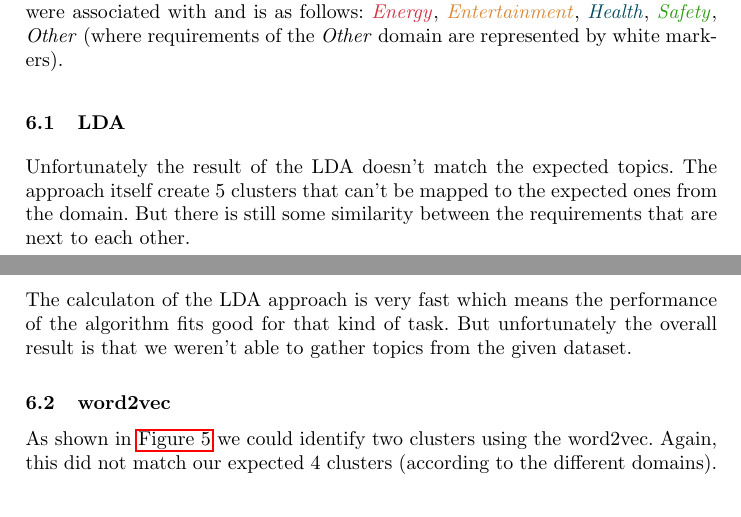
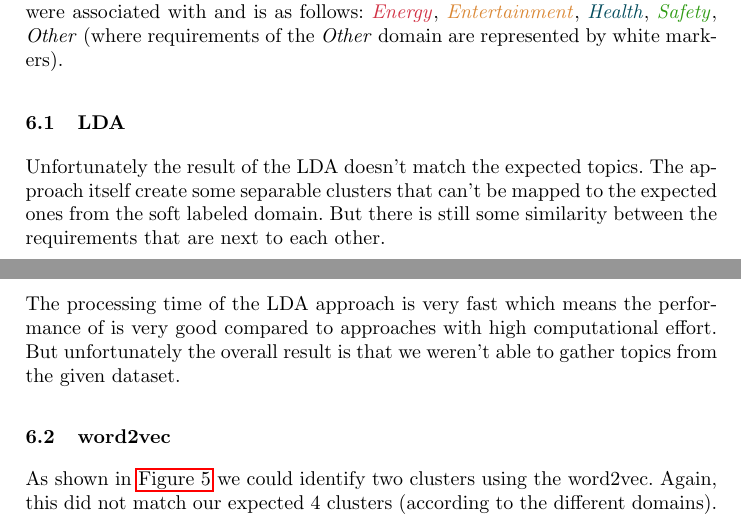
Before and after one commit to firstdayofjune/aire-20, a LaTeX paper (main.tex, which reads content/findings.tex): two parts of pages 12 and 13 of 17, joined at a grey line, cut so that both start at the same text. Compiled offline with pdfLaTeX.

Commit message:
Rework findings LDA
- also replaced footnote at approach by reference

```diff
--- a/content/findings.tex
+++ b/content/findings.tex
@@ -7,9 +7,9 @@ In our plots, we plotted the different requirement sentences. The coloring is ba
 \subsection{LDA} % (fold)
 \label{sub:findings_lda}
 
-Unfortunately the result of the LDA doesn't match the expected topics. The approach itself create 5 clusters that can't be mapped to the expected ones from the domain. But there is still some similarity between the requirements that are next to each other.
+Unfortunately the result of the LDA doesn't match the expected topics. The approach itself create some separable clusters that can't be mapped to the expected ones from the soft labeled domain. But there is still some similarity between the requirements that are next to each other.
 
-The calculaton of the LDA approach is very fast which means the performance of the algorithm fits good for that kind of task. But unfortunately the overall result is that we weren't able to gather topics from the given dataset.
+The processing time of the LDA approach is very fast which means the performance of is very good compared to approaches with high computational effort. But unfortunately the overall result is that we weren't able to gather topics from the given dataset.
 
 \subsection{word2vec} % (fold)
 \label{sub:findings_w2v}
```
Also changed, not shown: content/approach.tex (+1 -1 lines), references.bib (+6 -0 lines), main.pdf.
